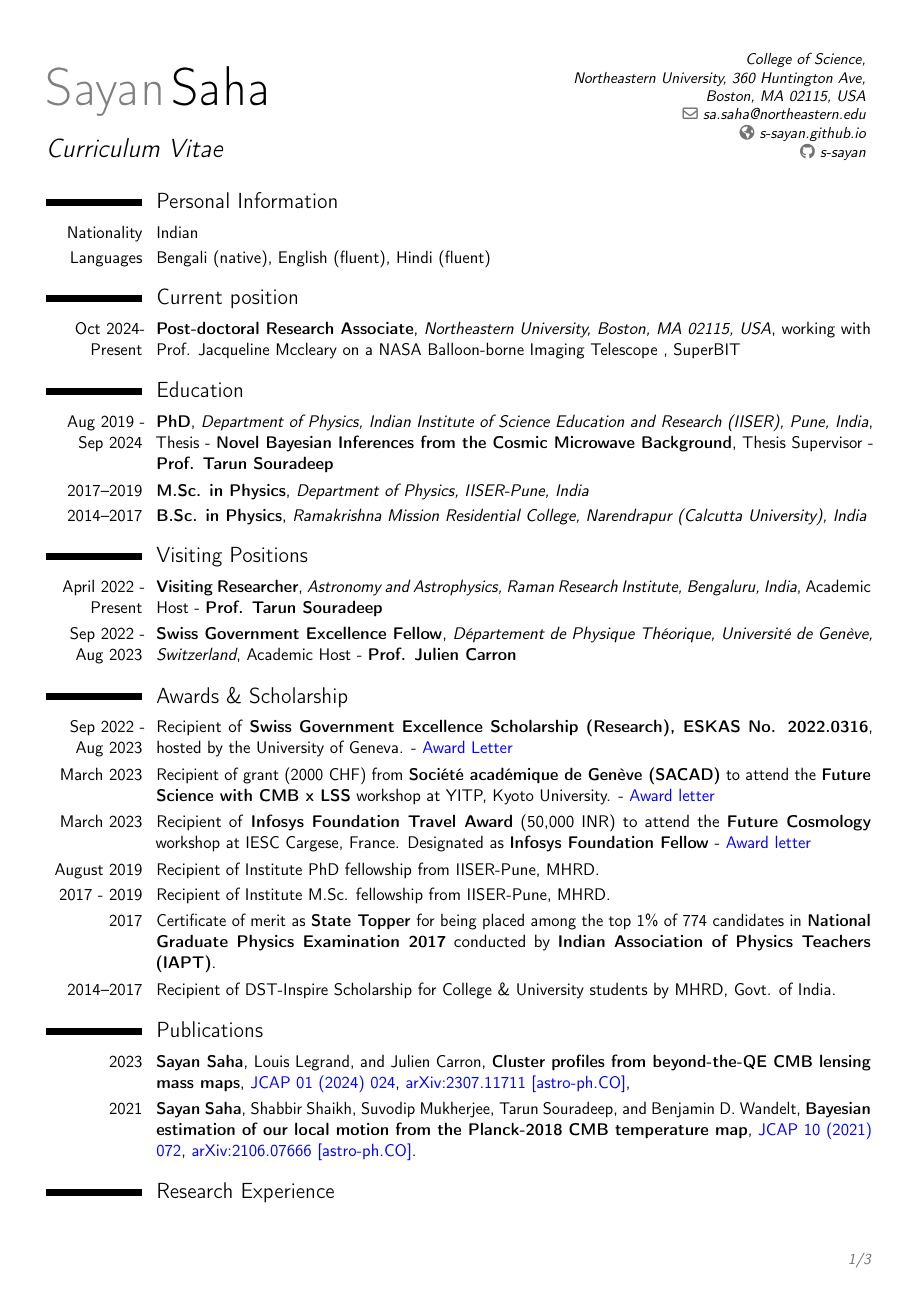
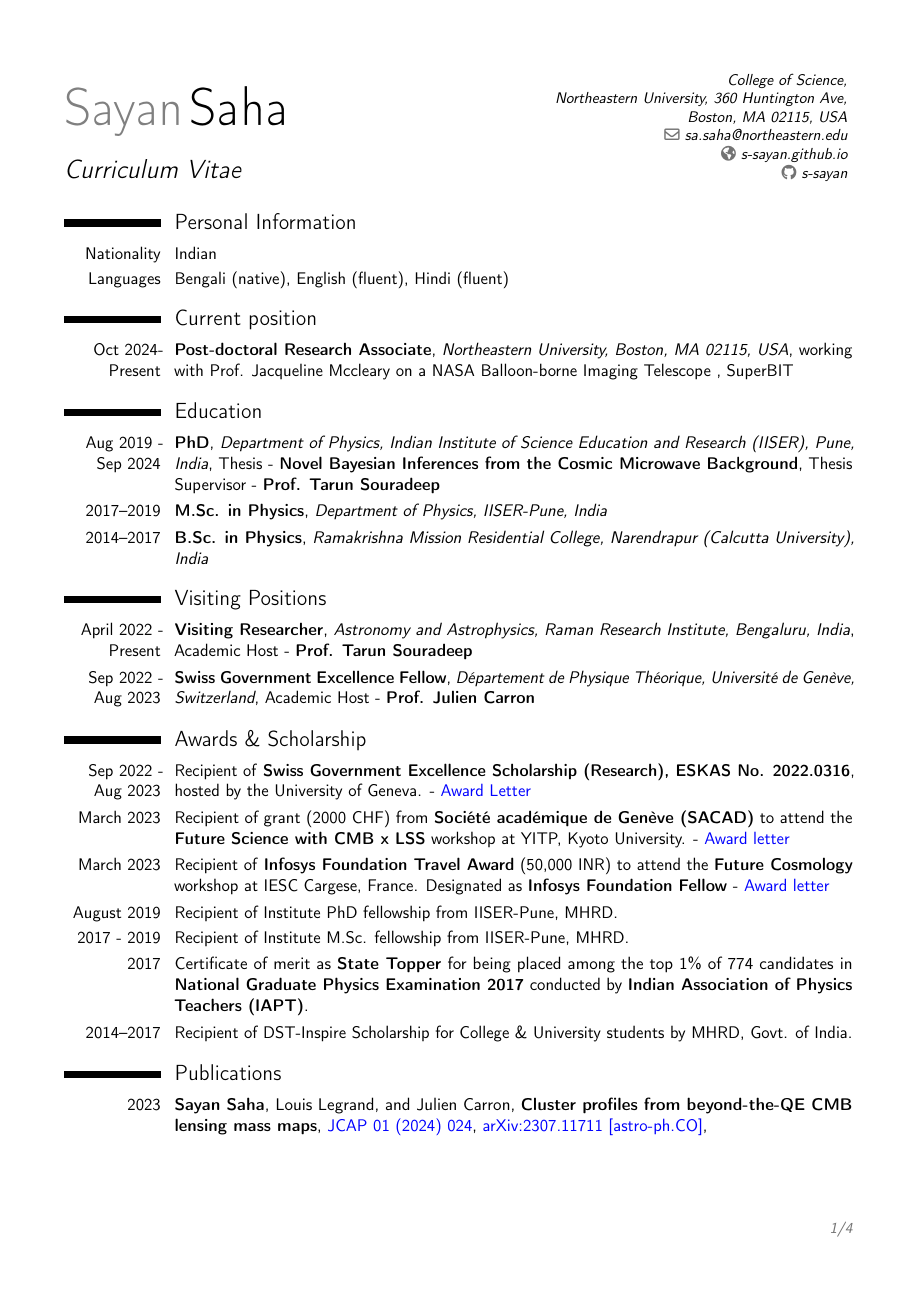
Before and after one commit to s-Sayan/s-sayan.github.io, a LaTeX CV (docs/SayanSaha_CV.tex): page 1 of 3 before the commit and page 1 of 4 after it. Compiled offline with pdfLaTeX.

Commit message:
cv update

```diff
--- a/docs/SayanSaha_CV.tex
+++ b/docs/SayanSaha_CV.tex
@@ -2,7 +2,7 @@
 \moderncvstyle{classic}
 \moderncvcolor{blue}
 
-\usepackage[scale=0.9]{geometry}
+\usepackage[scale=0.86]{geometry}
 %Setup hyperref package, and colours for links
 
 % Personal data
```
Also changed, not shown: docs/SayanSaha_CV.pdf, 3 other files.
